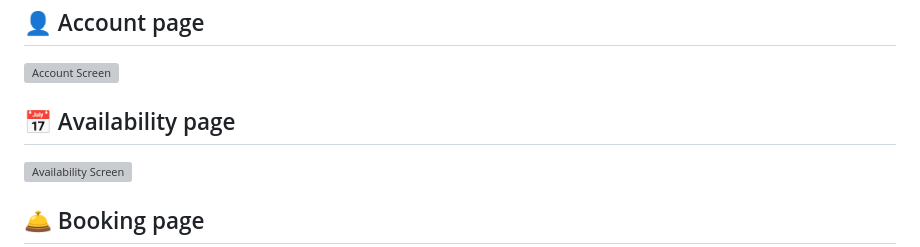
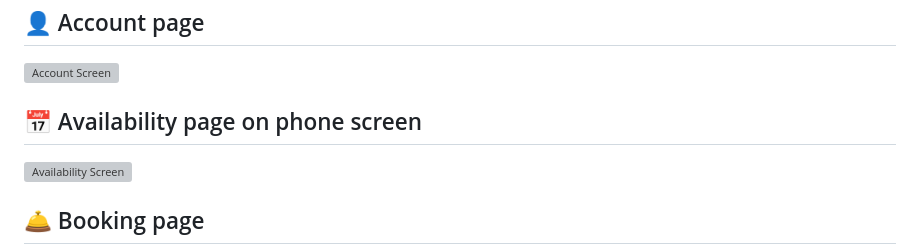
Before and after one commit to MohamedHamouda23/Flight-Booking-Websites, a Markdown page: readme.md, the part around the change. GitHub-like rendering; grey boxes are pictures that could not be loaded.

```diff
--- a/readme.md
+++ b/readme.md
@@ -93,7 +93,7 @@ Horizon Travel is a sleek and user-friendly web application designed to simplify
 ## 👤 Account page
 ![Account Screen](website/assets/Account.png)
 
-## 📅 Availability page
+## 📅 Availability page on phone screen
 ![Availability Screen](website/assets/Availability.png)
 
 ## 🛎️ Booking page
```
